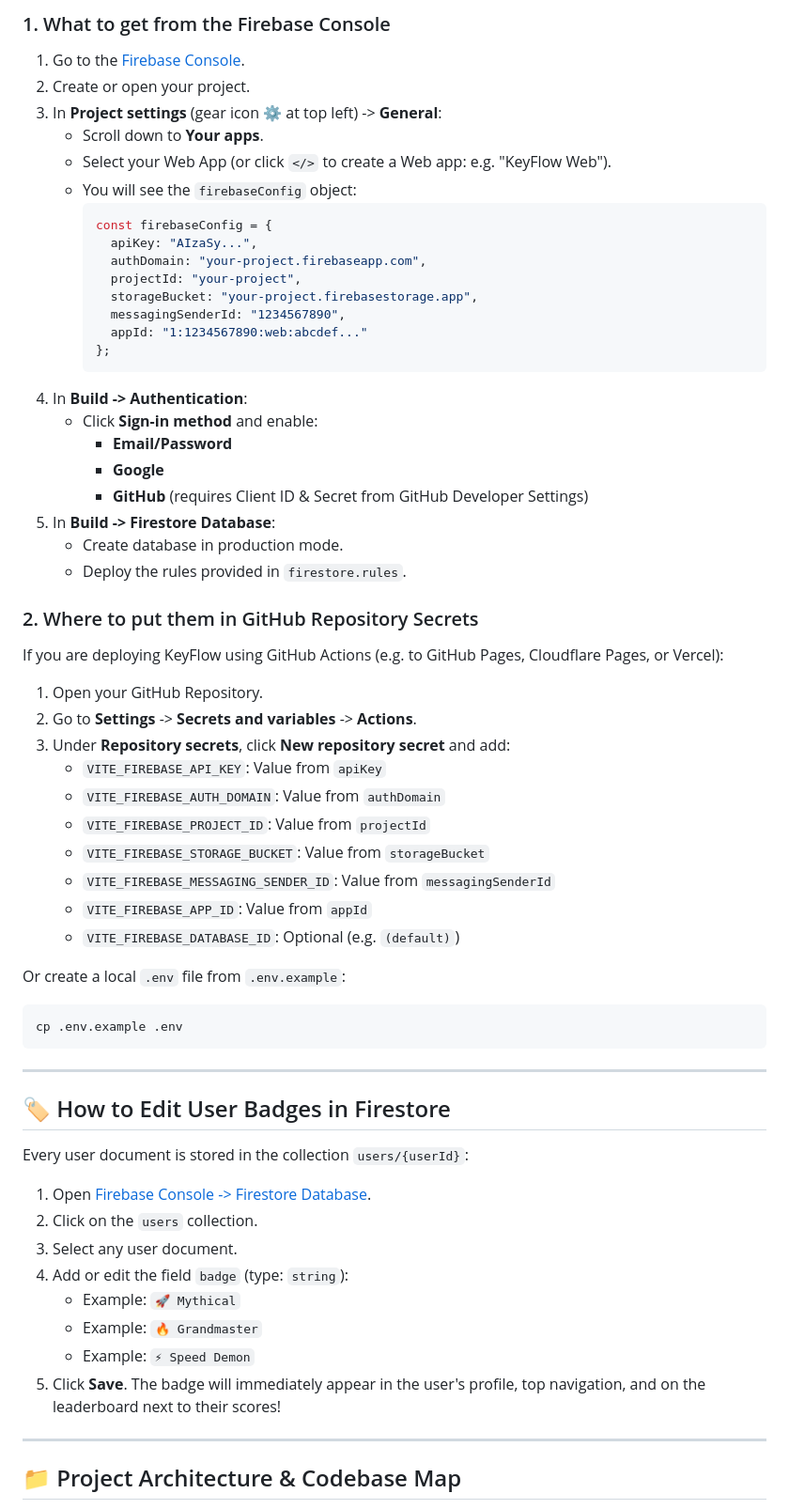
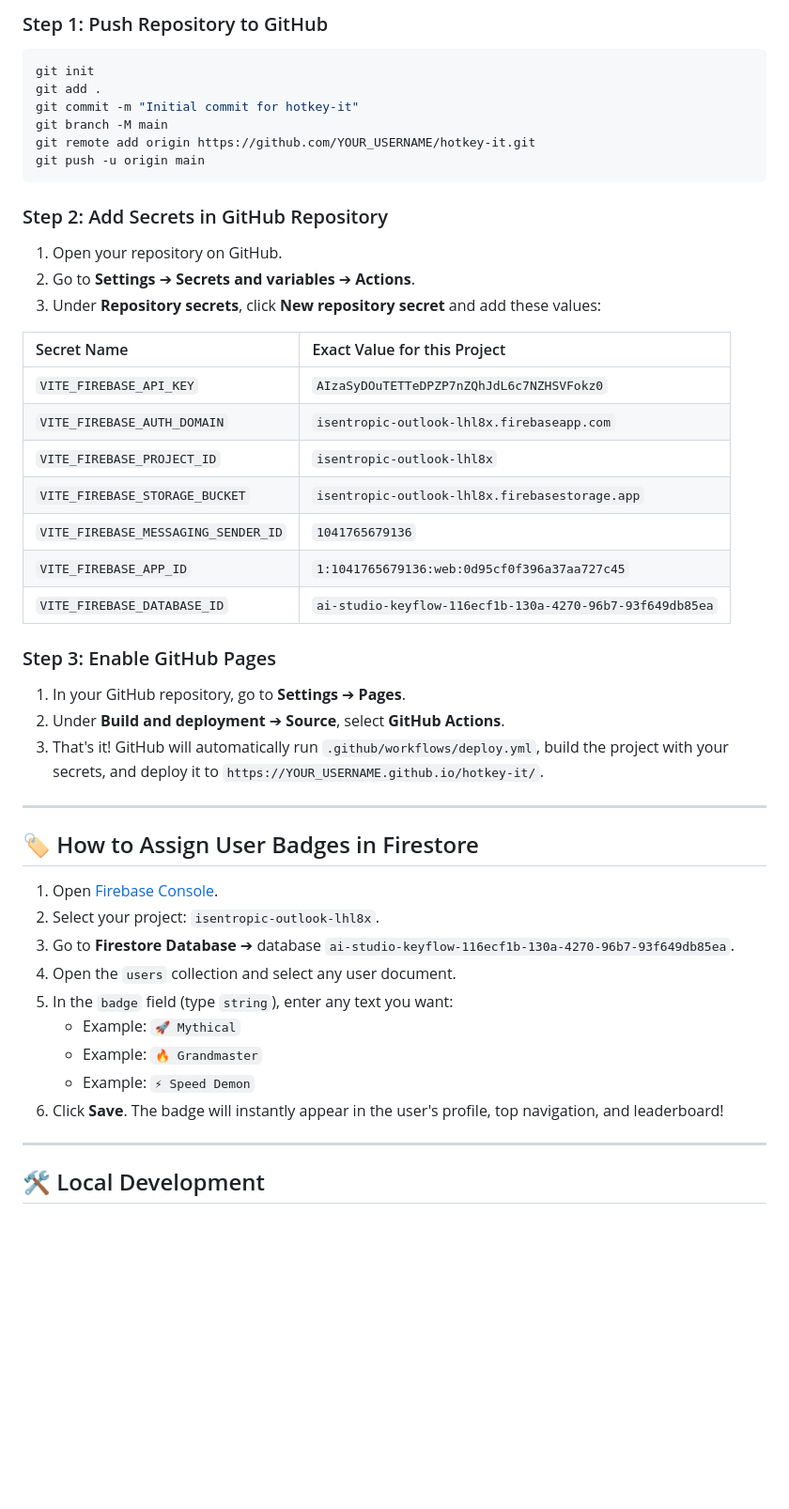
Before and after one commit to ebatnick/HotKey-It, a Markdown page: README.md, the part around one of its changes. Shown at 94% size. GitHub-like rendering; blank space fills up the shorter version.

Commit message:
refactor: rename project to hotkey-it

````diff
--- a/README.md
+++ b/README.md
@@ -43,62 +40,49 @@ KeyFlow supports zero-config local run with pre-bundled `firebase-applet-config.
 
-### 1. What to get from the Firebase Console
-1. Go to the [Firebase Console](https://console.firebase.google.com/).
-2. Create or open your project.
-3. In **Project settings** (gear icon ⚙️ at top left) -> **General**:
-   - Scroll down to **Your apps**.
-   - Select your Web App (or click `</>` to create a Web app: e.g. "KeyFlow Web").
-   - You will see the `firebaseConfig` object:
-     ```javascript
-     const firebaseConfig = {
-       apiKey: "AIzaSy...",
-       authDomain: "your-project.firebaseapp.com",
-       projectId: "your-project",
-       storageBucket: "your-project.firebasestorage.app",
-       messagingSenderId: "1234567890",
-       appId: "1:1234567890:web:abcdef..."
-     };
-     ```
-4. In **Build -> Authentication**:
-   - Click **Sign-in method** and enable:
-     - **Email/Password**
-     - **Google**
-     - **GitHub** (requires Client ID & Secret from GitHub Developer Settings)
-5. In **Build -> Firestore Database**:
-   - Create database in production mode.
-   - Deploy the rules provided in `firestore.rules`.
+### Step 1: Push Repository to GitHub
+```bash
+git init
+git add .
+git commit -m "Initial commit for hotkey-it"
+git branch -M main
+git remote add origin https://github.com/YOUR_USERNAME/hotkey-it.git
+git push -u origin main
+```
 
-### 2. Where to put them in GitHub Repository Secrets
-If you are deploying KeyFlow using GitHub Actions (e.g. to GitHub Pages, Cloudflare Pages, or Vercel):
-1. Open your GitHub Repository.
-2. Go to **Settings** -> **Secrets and variables** -> **Actions**.
-3. Under **Repository secrets**, click **New repository secret** and add:
-   - `VITE_FIREBASE_API_KEY`: Value from `apiKey`
-   - `VITE_FIREBASE_AUTH_DOMAIN`: Value from `authDomain`
-   - `VITE_FIREBASE_PROJECT_ID`: Value from `projectId`
-   - `VITE_FIREBASE_STORAGE_BUCKET`: Value from `storageBucket`
-   - `VITE_FIREBASE_MESSAGING_SENDER_ID`: Value from `messagingSenderId`
-   - `VITE_FIREBASE_APP_ID`: Value from `appId`
-   - `VITE_FIREBASE_DATABASE_ID`: Optional (e.g. `(default)`)
+### Step 2: Add Secrets in GitHub Repository
+1. Open your repository on GitHub.
+2. Go to **Settings** ➔ **Secrets and variables** ➔ **Actions**.
+3. Under **Repository secrets**, click **New repository secret** and add these values:
 
-Or create a local `.env` file from `.env.example`:
-```bash
-cp .env.example .env
-```
+| Secret Name | Exact Value for this Project |
+| :--- | :--- |
+| `VITE_FIREBASE_API_KEY` | `AIzaSyDOuTETTeDPZP7nZQhJdL6c7NZHSVFokz0` |
+| `VITE_FIREBASE_AUTH_DOMAIN` | `isentropic-outlook-lhl8x.firebaseapp.com` |
+| `VITE_FIREBASE_PROJECT_ID` | `isentropic-outlook-lhl8x` |
+| `VITE_FIREBASE_STORAGE_BUCKET` | `isentropic-outlook-lhl8x.firebasestorage.app` |
+| `VITE_FIREBASE_MESSAGING_SENDER_ID` | `1041765679136` |
+| `VITE_FIREBASE_APP_ID` | `1:1041765679136:web:0d95cf0f396a37aa727c45` |
+| `VITE_FIREBASE_DATABASE_ID` | `ai-studio-keyflow-116ecf1b-130a-4270-96b7-93f649db85ea` |
+
+### Step 3: Enable GitHub Pages
+1. In your GitHub repository, go to **Settings** ➔ **Pages**.
+2. Under **Build and deployment** ➔ **Source**, select **GitHub Actions**.
+3. That's it! GitHub will automatically run `.github/workflows/deploy.yml`, build the project with your secrets, and deploy it to `https://YOUR_USERNAME.github.io/hotkey-it/`.
 
 ---
 
-## 🏷️ How to Edit User Badges in Firestore
-Every user document is stored in the collection `users/{userId}`:
-1. Open [Firebase Console -> Firestore Database](https://console.firebase.google.com/).
-2. Click on the `users` collection.
-3. Select any user document.
-4. Add or edit the field `badge` (type: `string`):
+## 🏷️ How to Assign User Badges in Firestore
+
+1. Open [Firebase Console](https://console.firebase.google.com/).
+2. Select your project: `isentropic-outlook-lhl8x`.
+3. Go to **Firestore Database** ➔ database `ai-studio-keyflow-116ecf1b-130a-4270-96b7-93f649db85ea`.
+4. Open the `users` collection and select any user document.
+5. In the `badge` field (type `string`), enter any text you want:
    - Example: `🚀 Mythical`
    - Example: `🔥 Grandmaster`
    - Example: `⚡ Speed Demon`
-5. Click **Save**. The badge will immediately appear in the user's profile, top navigation, and on the leaderboard next to their scores!
+6. Click **Save**. The badge will instantly appear in the user's profile, top navigation, and leaderboard!
 
 ---
 
-## 📁 Project Architecture & Codebase Map
+## 🛠️ Local Development
 
````
Also changed, not shown: other parts of README.md (+25 -79 lines), public/assets/aistudio/image_f9470424.png (added), public/assets/preview.png (added), 5 other files.
